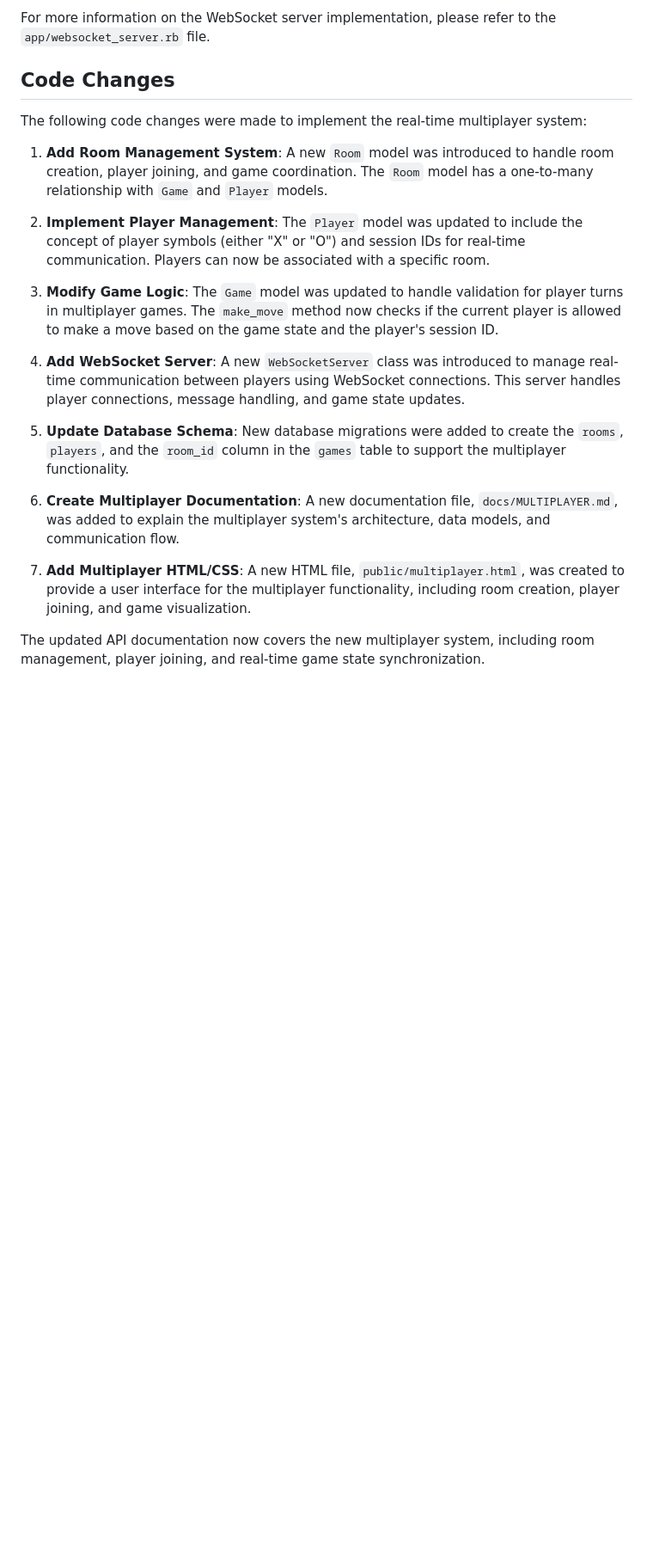
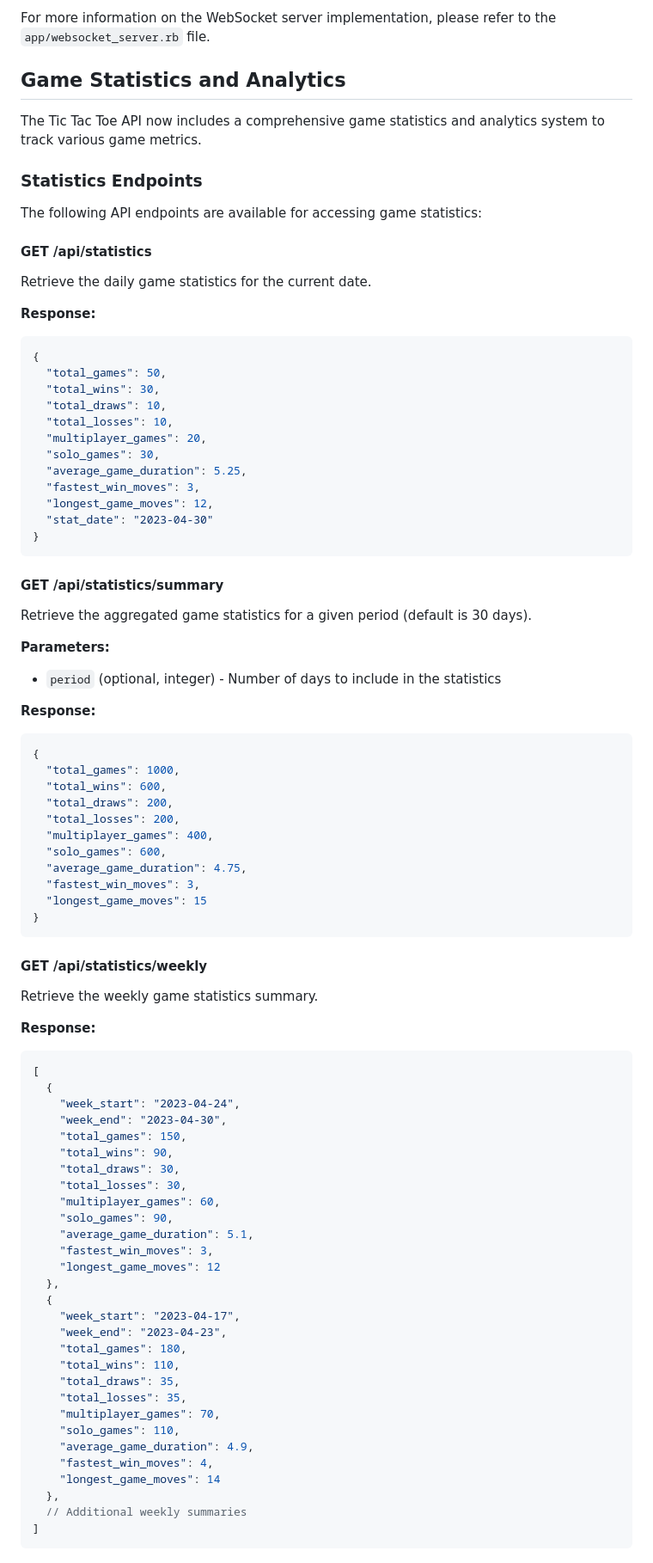
Before and after one commit to justin-hsu-kajabi/tic-tac-toe-doc-agent, a Markdown page: docs/API.md, the part around one of its changes. Shown at 86% size. Rendered like a GitHub page; blank space fills up the shorter version.

Commit message:
Update docs/API.md for PR #11

````diff
--- a/docs/API.md
+++ b/docs/API.md
@@ -243,22 +243,90 @@ The real-time communication between players is handled using WebSocket connectio
 
 For more information on the WebSocket server implementation, please refer to the `app/websocket_server.rb` file.
 
-## Code Changes
+## Game Statistics and Analytics
 
-The following code changes were made to implement the real-time multiplayer system:
+The Tic Tac Toe API now includes a comprehensive game statistics and analytics system to track various game metrics.
 
-1. **Add Room Management System**: A new `Room` model was introduced to handle room creation, player joining, and game coordination. The `Room` model has a one-to-many relationship with `Game` and `Player` models.
+### Statistics Endpoints
 
-2. **Implement Player Management**: The `Player` model was updated to include the concept of player symbols (either "X" or "O") and session IDs for real-time communication. Players can now be associated with a specific room.
+The following API endpoints are available for accessing game statistics:
 
-3. **Modify Game Logic**: The `Game` model was updated to handle validation for player turns in multiplayer games. The `make_move` method now checks if the current player is allowed to make a move based on the game state and the player's session ID.
+#### GET /api/statistics
 
-4. **Add WebSocket Server**: A new `WebSocketServer` class was introduced to manage real-time communication between players using WebSocket connections. This server handles player connections, message handling, and game state updates.
+Retrieve the daily game statistics for the current date.
 
-5. **Update Database Schema**: New database migrations were added to create the `rooms`, `players`, and the `room_id` column in the `games` table to support the multiplayer functionality.
+**Response:**
+```json
+{
+  "total_games": 50,
+  "total_wins": 30,
+  "total_draws": 10,
+  "total_losses": 10,
+  "multiplayer_games": 20,
+  "solo_games": 30,
+  "average_game_duration": 5.25,
+  "fastest_win_moves": 3,
+  "longest_game_moves": 12,
+  "stat_date": "2023-04-30"
+}
+```
 
-6. **Create Multiplayer Documentation**: A new documentation file, `docs/MULTIPLAYER.md`, was added to explain the multiplayer system's architecture, data models, and communication flow.
+#### GET /api/statistics/summary
 
-7. **Add Multiplayer HTML/CSS**: A new HTML file, `public/multiplayer.html`, was created to provide a user interface for the multiplayer functionality, including room creation, player joining, and game visualization.
+Retrieve the aggregated game statistics for a given period (default is 30 days).
 
-The updated API documentation now covers the new multiplayer system, including room management, player joining, and real-time game state synchronization.
+**Parameters:**
+- `period` (optional, integer) - Number of days to include in the statistics
+
+**Response:**
+```json
+{
+  "total_games": 1000,
+  "total_wins": 600,
+  "total_draws": 200,
+  "total_losses": 200,
+  "multiplayer_games": 400,
+  "solo_games": 600,
+  "average_game_duration": 4.75,
+  "fastest_win_moves": 3,
+  "longest_game_moves": 15
+}
+```
+
+#### GET /api/statistics/weekly
+
+Retrieve the weekly game statistics summary.
+
+**Response:**
+```json
+[
+  {
+    "week_start": "2023-04-24",
+    "week_end": "2023-04-30",
+    "total_games": 150,
+    "total_wins": 90,
+    "total_draws": 30,
+    "total_losses": 30,
+    "multiplayer_games": 60,
+    "solo_games": 90,
+    "average_game_duration": 5.1,
+    "fastest_win_moves": 3,
+    "longest_game_moves": 12
+  },
+  {
+    "week_start": "2023-04-17",
+    "week_end": "2023-04-23",
+    "total_games": 180,
+    "total_wins": 110,
+    "total_draws": 35,
+    "total_losses": 35,
+    "multiplayer_games": 70,
+    "solo_games": 110,
+    "average_game_duration": 4.9,
+    "fastest_win_moves": 4,
+    "longest_game_moves": 14
+  },
+  // Additional weekly summaries
+]
+```
+
````
Also changed, not shown: other parts of docs/API.md (+63 -1 lines).
